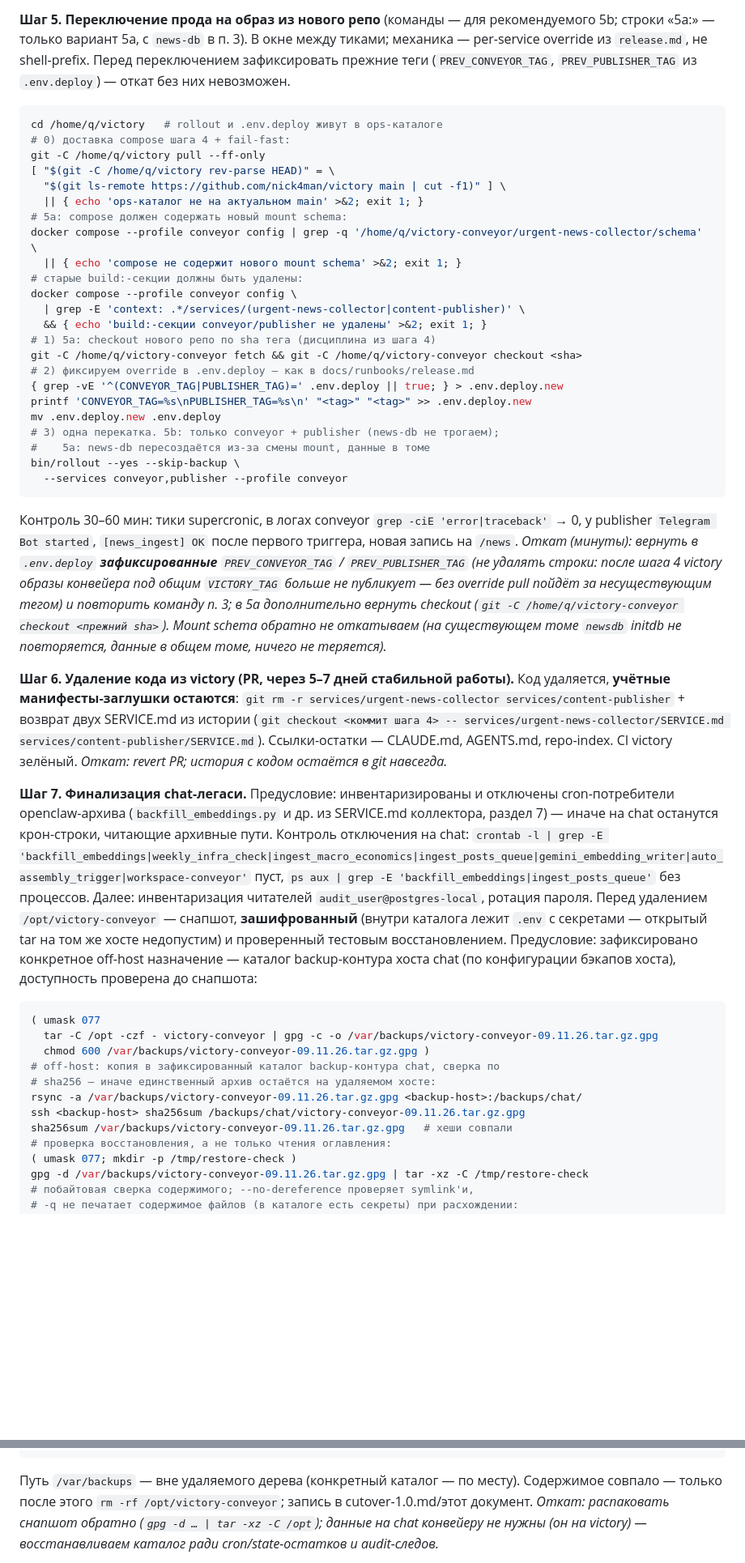
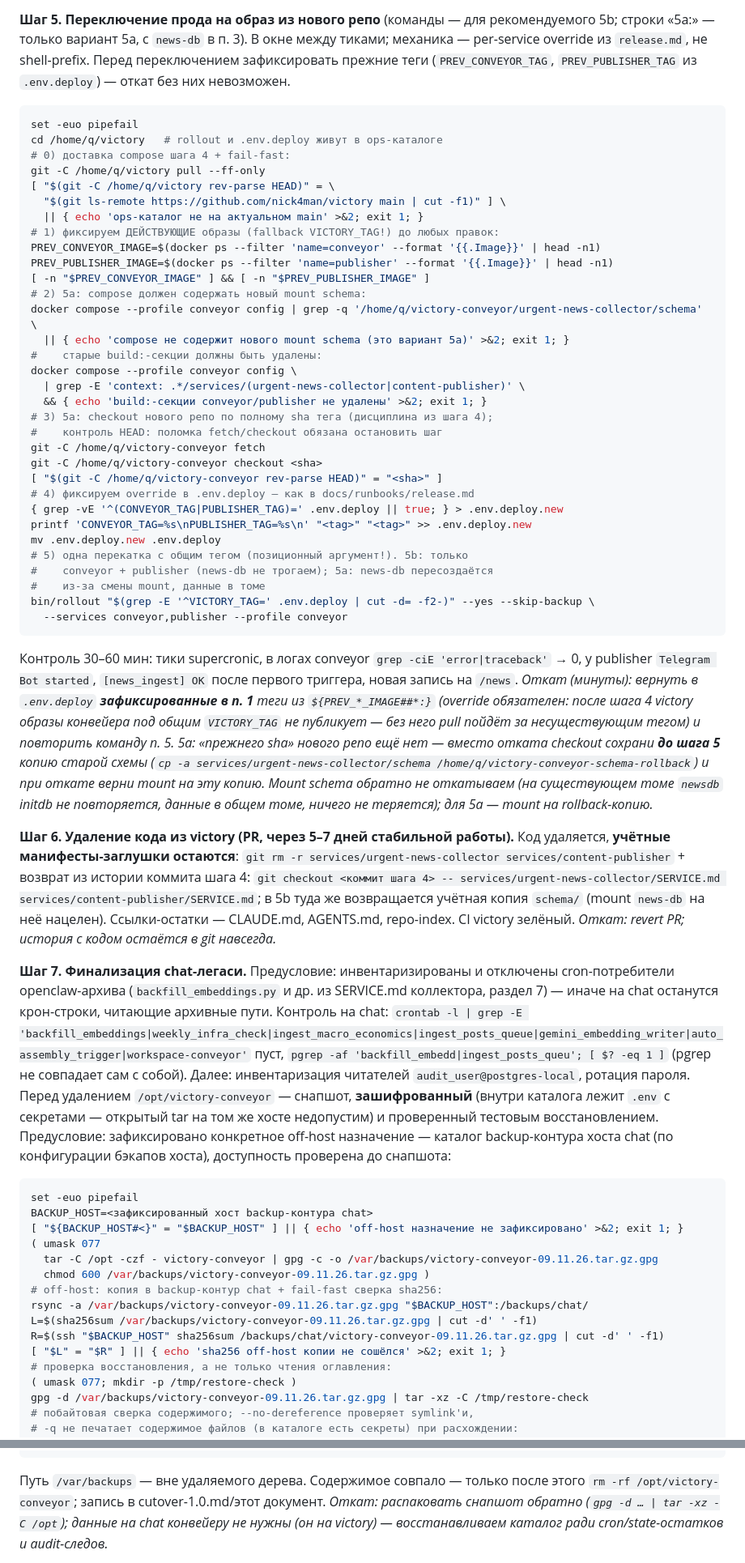
Before and after one commit to nick4man/victory, a Markdown page: docs/runbooks/newsman-extraction.md, 2 parts joined by grey strips. Shown at 81% size. GitHub-like rendering; blank space fills up the shorter version.

Commit message:
docs: правки брифа #190 по ревью round 7 — fail-fast шагов 5/7, откат по действующим образам

````diff
--- a/docs/runbooks/newsman-extraction.md
+++ b/docs/runbooks/newsman-extraction.md
@@ -395,56 +385,64 @@ shell-prefix. Перед переключением зафиксировать
 них невозможен.
 
 ```bash
+set -euo pipefail
 cd /home/q/victory   # rollout и .env.deploy живут в ops-каталоге
 # 0) доставка compose шага 4 + fail-fast:
 git -C /home/q/victory pull --ff-only
 [ "$(git -C /home/q/victory rev-parse HEAD)" = \
   "$(git ls-remote https://github.com/nick4man/victory main | cut -f1)" ] \
   || { echo 'ops-каталог не на актуальном main' >&2; exit 1; }
-# 5a: compose должен содержать новый mount schema:
+# 1) фиксируем ДЕЙСТВУЮЩИЕ образы (fallback VICTORY_TAG!) до любых правок:
+PREV_CONVEYOR_IMAGE=$(docker ps --filter 'name=conveyor' --format '{{.Image}}' | head -n1)
+PREV_PUBLISHER_IMAGE=$(docker ps --filter 'name=publisher' --format '{{.Image}}' | head -n1)
+[ -n "$PREV_CONVEYOR_IMAGE" ] && [ -n "$PREV_PUBLISHER_IMAGE" ]
+# 2) 5a: compose должен содержать новый mount schema:
 docker compose --profile conveyor config | grep -q '/home/q/victory-conveyor/urgent-news-collector/schema' \
-  || { echo 'compose не содержит нового mount schema' >&2; exit 1; }
-# старые build:-секции должны быть удалены:
+  || { echo 'compose не содержит нового mount schema (это вариант 5a)' >&2; exit 1; }
+#    старые build:-секции должны быть удалены:
 docker compose --profile conveyor config \
   | grep -E 'context: .*/services/(urgent-news-collector|content-publisher)' \
   && { echo 'build:-секции conveyor/publisher не удалены' >&2; exit 1; }
-# 1) 5a: checkout нового репо по sha тега (дисциплина из шага 4)
-git -C /home/q/victory-conveyor fetch && git -C /home/q/victory-conveyor checkout <sha>
-# 2) фиксируем override в .env.deploy — как в docs/runbooks/release.md
+# 3) 5a: checkout нового репо по полному sha тега (дисциплина из шага 4);
+#    контроль HEAD: поломка fetch/checkout обязана остановить шаг
+git -C /home/q/victory-conveyor fetch
+git -C /home/q/victory-conveyor checkout <sha>
+[ "$(git -C /home/q/victory-conveyor rev-parse HEAD)" = "<sha>" ]
+# 4) фиксируем override в .env.deploy — как в docs/runbooks/release.md
 { grep -vE '^(CONVEYOR_TAG|PUBLISHER_TAG)=' .env.deploy || true; } > .env.deploy.new
 printf 'CONVEYOR_TAG=%s\nPUBLISHER_TAG=%s\n' "<tag>" "<tag>" >> .env.deploy.new
 mv .env.deploy.new .env.deploy
-# 3) одна перекатка. 5b: только conveyor + publisher (news-db не трогаем);
-#    5a: news-db пересоздаётся из-за смены mount, данные в томе
-bin/rollout --yes --skip-backup \
+# 5) одна перекатка с общим тегом (позиционный аргумент!). 5b: только
+#    conveyor + publisher (news-db не трогаем); 5a: news-db пересоздаётся
+#    из-за смены mount, данные в томе
+bin/rollout "$(grep -E '^VICTORY_TAG=' .env.deploy | cut -d= -f2-)" --yes --skip-backup \
   --services conveyor,publisher --profile conveyor
 ```
 
 Контроль 30–60 мин: тики supercronic, в логах conveyor `grep -ciE 'error|traceback'` → 0,
 у publisher `Telegram Bot started`, `[news_ingest] OK` после первого триггера, новая запись на `/news`.
-*Откат (минуты): вернуть в `.env.deploy` **зафиксированные** `PREV_CONVEYOR_TAG`
-/ `PREV_PUBLISHER_TAG` (не удалять строки: после шага 4 victory образы
-конвейера под общим `VICTORY_TAG` больше не публикует — без override pull
-пойдёт за несуществующим тегом) и повторить команду п. 3; в 5a дополнительно
-вернуть checkout (`git -C /home/q/victory-conveyor checkout <прежний sha>`).
-Mount schema обратно не откатываем (на существующем томе `newsdb` initdb
-не повторяется, данные в общем томе, ничего не теряется).*
+*Откат (минуты): вернуть в `.env.deploy` **зафиксированные в п. 1** теги из
+`${PREV_*_IMAGE##*:}` (override обязателен: после шага 4 victory образы конвейера
+под общим `VICTORY_TAG` не публикует — без него pull пойдёт за несуществующим
+тегом) и повторить команду п. 5. 5a: «прежнего sha» нового репо ещё нет — вместо
+отката checkout сохрани **до шага 5** копию старой схемы (`cp -a services/urgent-news-collector/schema /home/q/victory-conveyor-schema-rollback`) и при откате верни mount на эту копию. Mount schema обратно не откатываем (на существующем томе `newsdb` initdb не повторяется, данные в общем томе, ничего не теряется); для 5a — mount на rollback-копию.*
 
 **Шаг 6. Удаление кода из victory (PR, через 5–7 дней стабильной работы).**
 Код удаляется, **учётные манифесты-заглушки остаются**: `git rm -r
-services/urgent-news-collector services/content-publisher` + возврат двух
-SERVICE.md из истории (`git checkout <коммит шага 4> -- services/urgent-news-collector/SERVICE.md services/content-publisher/SERVICE.md`).
+services/urgent-news-collector services/content-publisher` + возврат из истории
+коммита шага 4: `git checkout <коммит шага 4> -- services/urgent-news-collector/SERVICE.md
+services/content-publisher/SERVICE.md`; в 5b туда же возвращается учётная копия
+`schema/` (mount `news-db` на неё нацелен).
 Ссылки-остатки — CLAUDE.md, AGENTS.md, repo-index. CI victory зелёный.
 *Откат: revert PR; история с кодом остаётся в git навсегда.*
 
-**Шаг 7. Финализация chat-легаси.** Предусловие: инвентаризированы и
-отключены cron-потребители openclaw-архива (`backfill_embeddings.py` и др.
-из SERVICE.md коллектора, раздел 7) — иначе на chat останутся крон-строки,
-читающие архивные пути. Контроль отключения на chat: `crontab -l | grep -E
-'backfill_embeddings|weekly_infra_check|ingest_macro_economics|ingest_posts_queue|gemini_embedding_writer|auto_assembly_trigger|workspace-conveyor'`
-пуст, `ps aux | grep -E 'backfill_embeddings|ingest_posts_queue'` без
-процессов. Далее: инвентаризация читателей
-`audit_user@postgres-local`, ротация пароля. Перед удалением
+**Шаг 7. Финализация chat-легаси.** Предусловие: инвентаризированы и отключены
+cron-потребители openclaw-архива (`backfill_embeddings.py` и др. из SERVICE.md
+коллектора, раздел 7) — иначе на chat останутся крон-строки, читающие архивные
+пути. Контроль на chat: `crontab -l | grep -E 'backfill_embeddings|weekly_infra_check|ingest_macro_economics|ingest_posts_queue|gemini_embedding_writer|auto_assembly_trigger|workspace-conveyor'`
+пуст, `pgrep -af 'backfill_embedd|ingest_posts_queu'; [ $? -eq 1 ]` (pgrep не
+совпадает сам с собой). Далее: инвентаризация читателей `audit_user@postgres-local`,
+ротация пароля. Перед удалением
 `/opt/victory-conveyor` — снапшот, **зашифрованный** (внутри каталога лежит
 `.env` с секретами — открытый tar на том же хосте недопустим) и проверенный
 тестовым восстановлением. Предусловие: зафиксировано конкретное off-host
@@ -452,14 +450,17 @@ SERVICE.md из истории (`git checkout <коммит шага 4> -- servi
 хоста), доступность проверена до снапшота:
 
 ```bash
+set -euo pipefail
+BACKUP_HOST=<зафиксированный хост backup-контура chat>
+[ "${BACKUP_HOST#<}" = "$BACKUP_HOST" ] || { echo 'off-host назначение не зафиксировано' >&2; exit 1; }
 ( umask 077
   tar -C /opt -czf - victory-conveyor | gpg -c -o /var/backups/victory-conveyor-09.11.26.tar.gz.gpg
   chmod 600 /var/backups/victory-conveyor-09.11.26.tar.gz.gpg )
-# off-host: копия в зафиксированный каталог backup-контура chat, сверка по
-# sha256 — иначе единственный архив остаётся на удаляемом хосте:
-rsync -a /var/backups/victory-conveyor-09.11.26.tar.gz.gpg <backup-host>:/backups/chat/
-ssh <backup-host> sha256sum /backups/chat/victory-conveyor-09.11.26.tar.gz.gpg
-sha256sum /var/backups/victory-conveyor-09.11.26.tar.gz.gpg   # хеши совпали
+# off-host: копия в backup-контур chat + fail-fast сверка sha256:
+rsync -a /var/backups/victory-conveyor-09.11.26.tar.gz.gpg "$BACKUP_HOST":/backups/chat/
+L=$(sha256sum /var/backups/victory-conveyor-09.11.26.tar.gz.gpg | cut -d' ' -f1)
+R=$(ssh "$BACKUP_HOST" sha256sum /backups/chat/victory-conveyor-09.11.26.tar.gz.gpg | cut -d' ' -f1)
+[ "$L" = "$R" ] || { echo 'sha256 off-host копии не сошёлся' >&2; exit 1; }
 # проверка восстановления, а не только чтения оглавления:
 ( umask 077; mkdir -p /tmp/restore-check )
 gpg -d /var/backups/victory-conveyor-09.11.26.tar.gz.gpg | tar -xz -C /tmp/restore-check
@@ -470,9 +471,8 @@ diff -r --no-dereference -q /opt/victory-conveyor /tmp/restore-check/victory-con
 rm -rf /tmp/restore-check   # cleanup: в /tmp не остаётся распакованных секретов
 ```
 
-Путь `/var/backups` — вне удаляемого дерева (конкретный каталог — по месту).
-Содержимое совпало — только после этого `rm -rf /opt/victory-conveyor`; запись
-в cutover-1.0.md/этот документ.
+Путь `/var/backups` — вне удаляемого дерева. Содержимое совпало — только после
+этого `rm -rf /opt/victory-conveyor`; запись в cutover-1.0.md/этот документ.
 *Откат: распаковать снапшот обратно (`gpg -d … | tar -xz -C /opt`); данные на
 chat конвейеру не нужны (он на victory) — восстанавливаем каталог ради
 cron/state-остатков и audit-следов.*
````
Also changed, not shown: other parts of docs/runbooks/newsman-extraction.md (+36 -46 lines).
